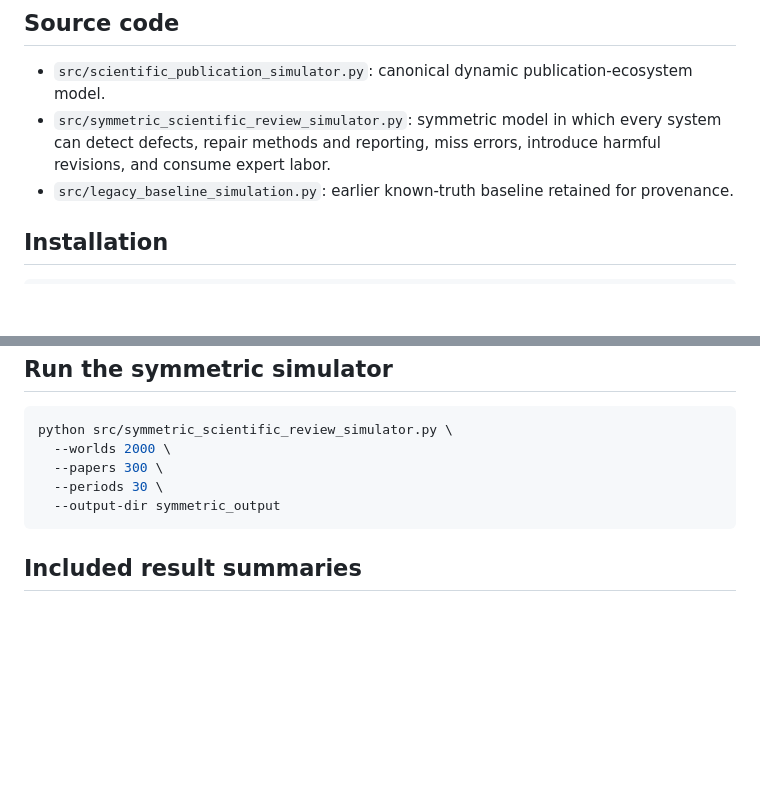
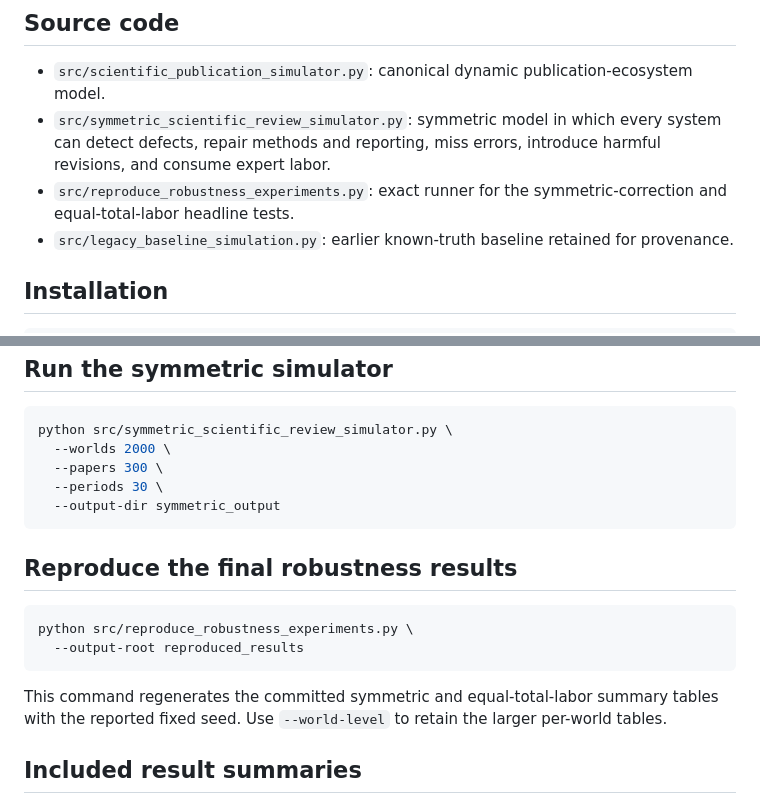
Before and after one commit to rickyjreyes/peer-review, a Markdown page: README.md, 2 parts joined by grey strips. GitHub-like rendering; blank space fills up the shorter version.

Commit message:
Document reproducible robustness experiments

````diff
--- a/README.md
+++ b/README.md
@@ -19,6 +19,7 @@ The LaTeX source is included directly so the manuscript can be compiled and audi
 
 - `src/scientific_publication_simulator.py`: canonical dynamic publication-ecosystem model.
 - `src/symmetric_scientific_review_simulator.py`: symmetric model in which every system can detect defects, repair methods and reporting, miss errors, introduce harmful revisions, and consume expert labor.
+- `src/reproduce_robustness_experiments.py`: exact runner for the symmetric-correction and equal-total-labor headline tests.
 - `src/legacy_baseline_simulation.py`: earlier known-truth baseline retained for provenance.
 
 ## Installation
@@ -49,6 +50,15 @@ python src/symmetric_scientific_review_simulator.py \
   --output-dir symmetric_output
 ```
 
+## Reproduce the final robustness results
+
+```bash
+python src/reproduce_robustness_experiments.py \
+  --output-root reproduced_results
+```
+
+This command regenerates the committed symmetric and equal-total-labor summary tables with the reported fixed seed. Use `--world-level` to retain the larger per-world tables.
+
 ## Included result summaries
 
 The `results/` directory contains compact CSV summaries from dynamic hidden-truth, realistic-versus-idealized, high-consequence and equity-sensitive, peer-review-favorable, symmetric, and equal-total-labor experiments.
````
